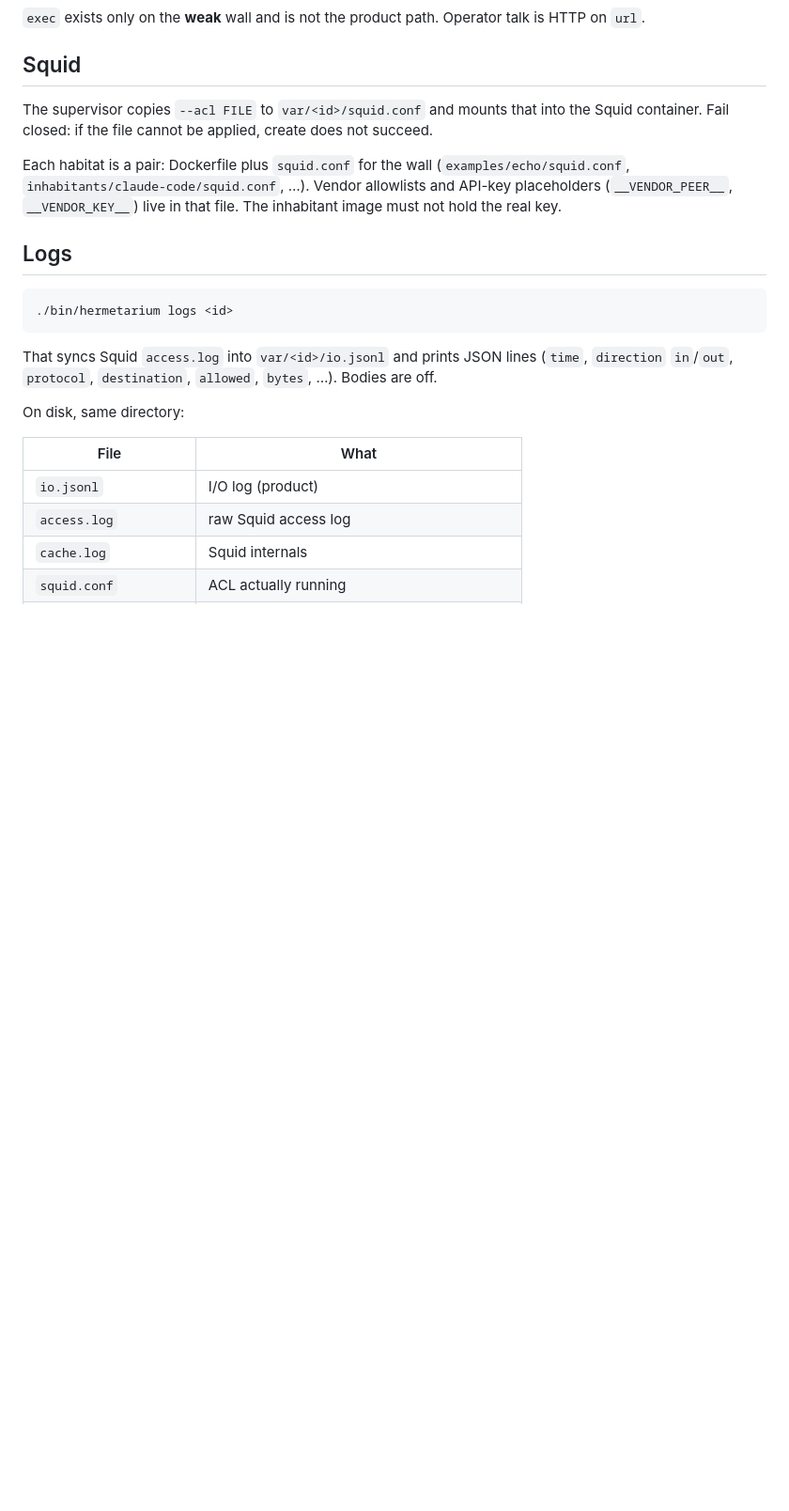
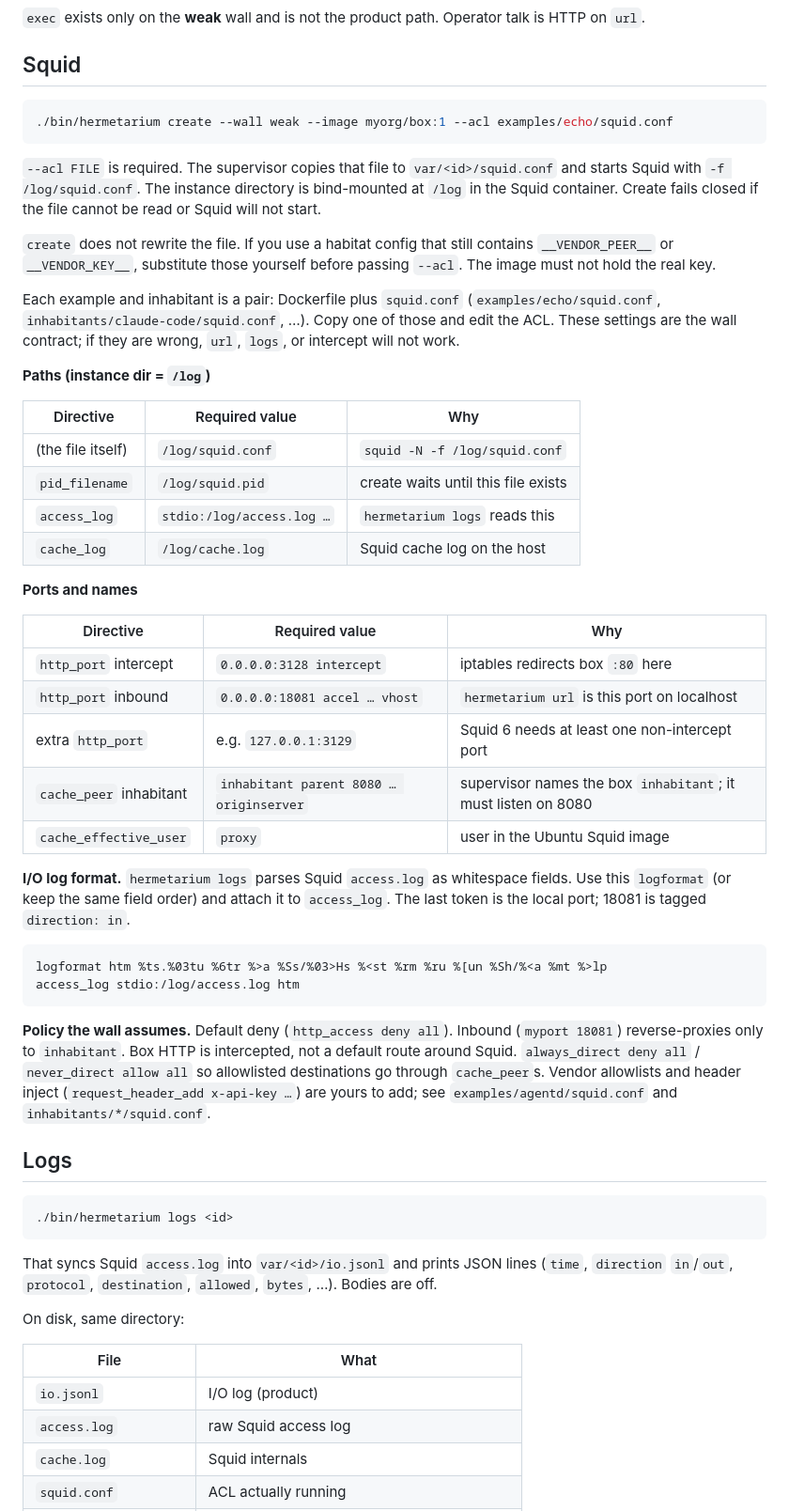
Before and after one commit to pihme/hermetarium, a Markdown page: USAGE.md, the part around the change. Shown at 94% size. Rendered like a GitHub page; blank space fills up the shorter version.

Commit message:
docs: describe --acl and the Squid config contract
USAGE now says how create mounts the file and which paths, ports,
hostname, user, and access_log format the supervisor assumes.

````diff
--- a/USAGE.md
+++ b/USAGE.md
@@ -47,9 +47,43 @@ curl -sS -d 'hello' "$(./bin/hermetarium url "$id")"
 
 ## Squid
 
-The supervisor copies `--acl FILE` to `var/<id>/squid.conf` and mounts that into the Squid container. Fail closed: if the file cannot be applied, create does not succeed.
+```bash
+./bin/hermetarium create --wall weak --image myorg/box:1 --acl examples/echo/squid.conf
+```
 
-Each habitat is a pair: Dockerfile plus `squid.conf` for the wall (`examples/echo/squid.conf`, `inhabitants/claude-code/squid.conf`, …). Vendor allowlists and API-key placeholders (`__VENDOR_PEER__`, `__VENDOR_KEY__`) live in that file. The inhabitant image must not hold the real key.
+`--acl FILE` is required. The supervisor copies that file to `var/<id>/squid.conf` and starts Squid with `-f /log/squid.conf`. The instance directory is bind-mounted at `/log` in the Squid container. Create fails closed if the file cannot be read or Squid will not start.
+
+`create` does not rewrite the file. If you use a habitat config that still contains `__VENDOR_PEER__` or `__VENDOR_KEY__`, substitute those yourself before passing `--acl`. The image must not hold the real key.
+
+Each example and inhabitant is a pair: Dockerfile plus `squid.conf` (`examples/echo/squid.conf`, `inhabitants/claude-code/squid.conf`, …). Copy one of those and edit the ACL. These settings are the wall contract; if they are wrong, `url`, `logs`, or intercept will not work.
+
+**Paths (instance dir = `/log`)**
+
+| Directive | Required value | Why |
+| --- | --- | --- |
+| (the file itself) | `/log/squid.conf` | `squid -N -f /log/squid.conf` |
+| `pid_filename` | `/log/squid.pid` | create waits until this file exists |
+| `access_log` | `stdio:/log/access.log …` | `hermetarium logs` reads this |
+| `cache_log` | `/log/cache.log` | Squid cache log on the host |
+
+**Ports and names**
+
+| Directive | Required value | Why |
+| --- | --- | --- |
+| `http_port` intercept | `0.0.0.0:3128 intercept` | iptables redirects box `:80` here |
+| `http_port` inbound | `0.0.0.0:18081 accel … vhost` | `hermetarium url` is this port on localhost |
+| extra `http_port` | e.g. `127.0.0.1:3129` | Squid 6 needs at least one non-intercept port |
+| `cache_peer` inhabitant | `inhabitant parent 8080 … originserver` | supervisor names the box `inhabitant`; it must listen on 8080 |
+| `cache_effective_user` | `proxy` | user in the Ubuntu Squid image |
+
+**I/O log format.** `hermetarium logs` parses Squid `access.log` as whitespace fields. Use this `logformat` (or keep the same field order) and attach it to `access_log`. The last token is the local port; 18081 is tagged `direction: in`.
+
+```
+logformat htm %ts.%03tu %6tr %>a %Ss/%03>Hs %<st %rm %ru %[un %Sh/%<a %mt %>lp
+access_log stdio:/log/access.log htm
+```
+
+**Policy the wall assumes.** Default deny (`http_access deny all`). Inbound (`myport 18081`) reverse-proxies only to `inhabitant`. Box HTTP is intercepted, not a default route around Squid. `always_direct deny all` / `never_direct allow all` so allowlisted destinations go through `cache_peer`s. Vendor allowlists and header inject (`request_header_add x-api-key …`) are yours to add; see `examples/agentd/squid.conf` and `inhabitants/*/squid.conf`.
 
 ## Logs
 
````
